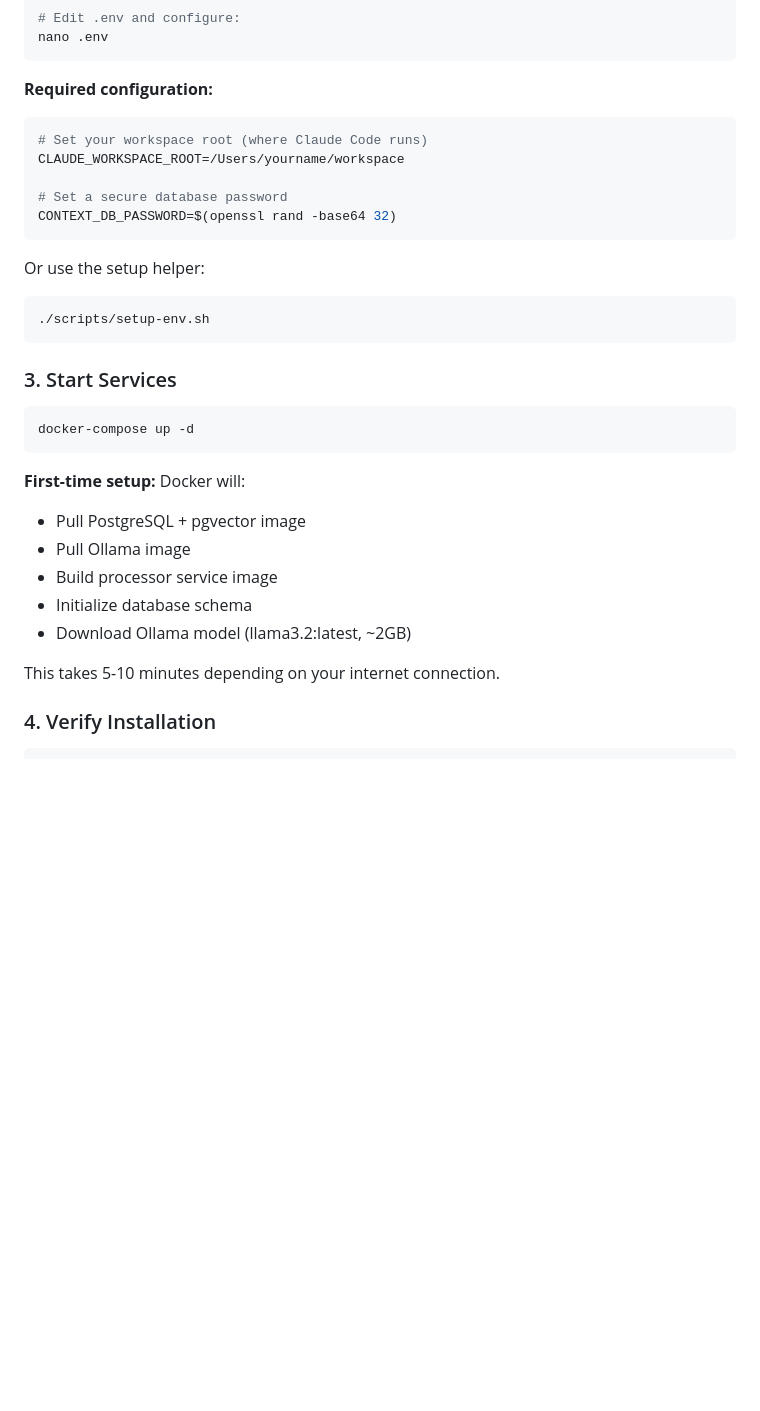
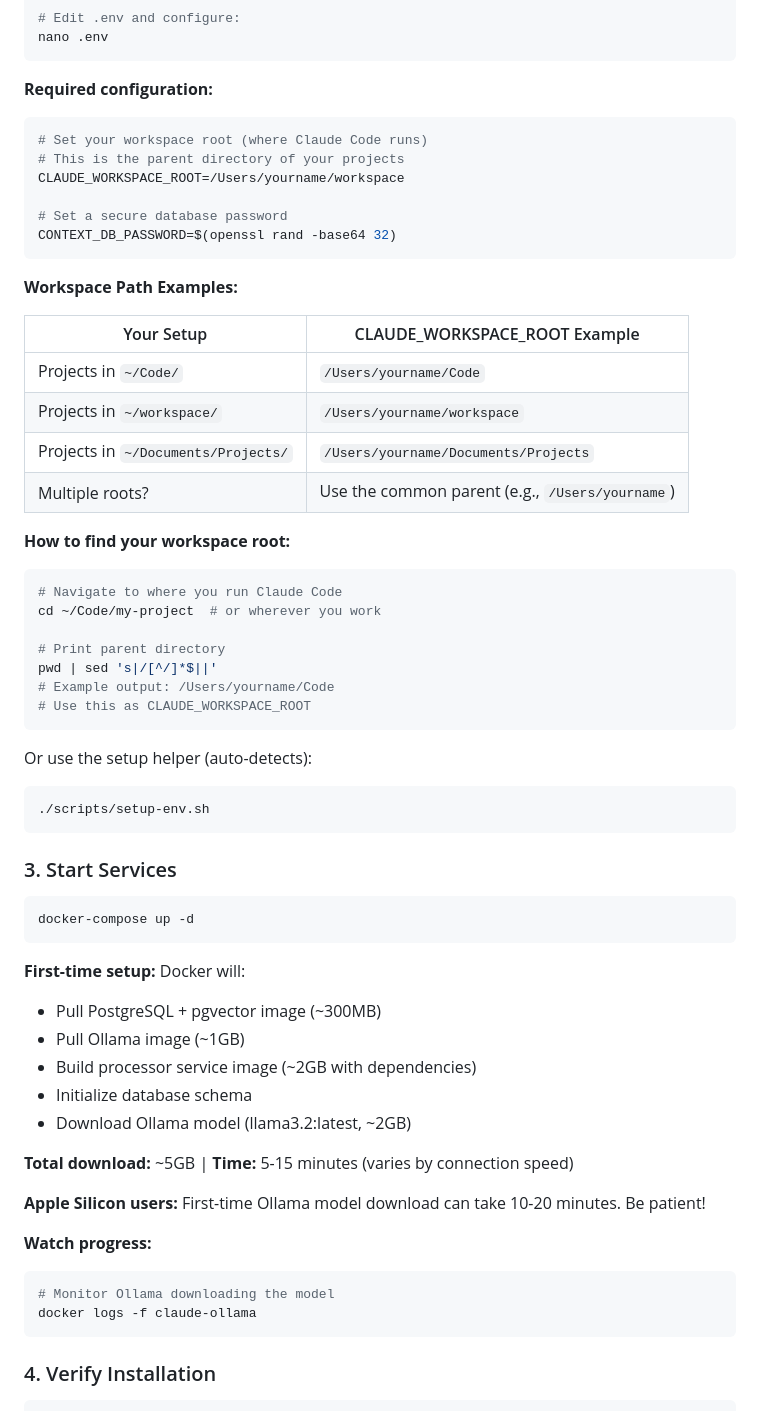
Before and after one commit to rjames-dev/claude-memory, a Markdown page: README.md, the part around one of its changes. GitHub-like rendering; blank space fills up the shorter version.

````diff
--- a/README.md
+++ b/README.md
@@ -59,13 +85,34 @@ nano .env
 **Required configuration:**
 ```bash
 # Set your workspace root (where Claude Code runs)
+# This is the parent directory of your projects
 CLAUDE_WORKSPACE_ROOT=/Users/yourname/workspace
 
 # Set a secure database password
 CONTEXT_DB_PASSWORD=$(openssl rand -base64 32)
 ```
 
-Or use the setup helper:
+**Workspace Path Examples:**
+
+| Your Setup | CLAUDE_WORKSPACE_ROOT Example |
+|------------|-------------------------------|
+| Projects in `~/Code/` | `/Users/yourname/Code` |
+| Projects in `~/workspace/` | `/Users/yourname/workspace` |
+| Projects in `~/Documents/Projects/` | `/Users/yourname/Documents/Projects` |
+| Multiple roots? | Use the common parent (e.g., `/Users/yourname`) |
+
+**How to find your workspace root:**
+```bash
+# Navigate to where you run Claude Code
+cd ~/Code/my-project  # or wherever you work
+
+# Print parent directory
+pwd | sed 's|/[^/]*$||'
+# Example output: /Users/yourname/Code
+# Use this as CLAUDE_WORKSPACE_ROOT
+```
+
+Or use the setup helper (auto-detects):
 ```bash
 ./scripts/setup-env.sh
 ```
@@ -77,13 +124,21 @@ docker-compose up -d
 ```
 
 **First-time setup:** Docker will:
-- Pull PostgreSQL + pgvector image
-- Pull Ollama image
-- Build processor service image
+- Pull PostgreSQL + pgvector image (~300MB)
+- Pull Ollama image (~1GB)
+- Build processor service image (~2GB with dependencies)
 - Initialize database schema
 - Download Ollama model (llama3.2:latest, ~2GB)
 
-This takes 5-10 minutes depending on your internet connection.
+**Total download:** ~5GB | **Time:** 5-15 minutes (varies by connection speed)
+
+**Apple Silicon users:** First-time Ollama model download can take 10-20 minutes. Be patient!
+
+**Watch progress:**
+```bash
+# Monitor Ollama downloading the model
+docker logs -f claude-ollama
+```
 
 ### 4. Verify Installation
 
````
Also changed, not shown: other parts of README.md (+82 -2 lines).
